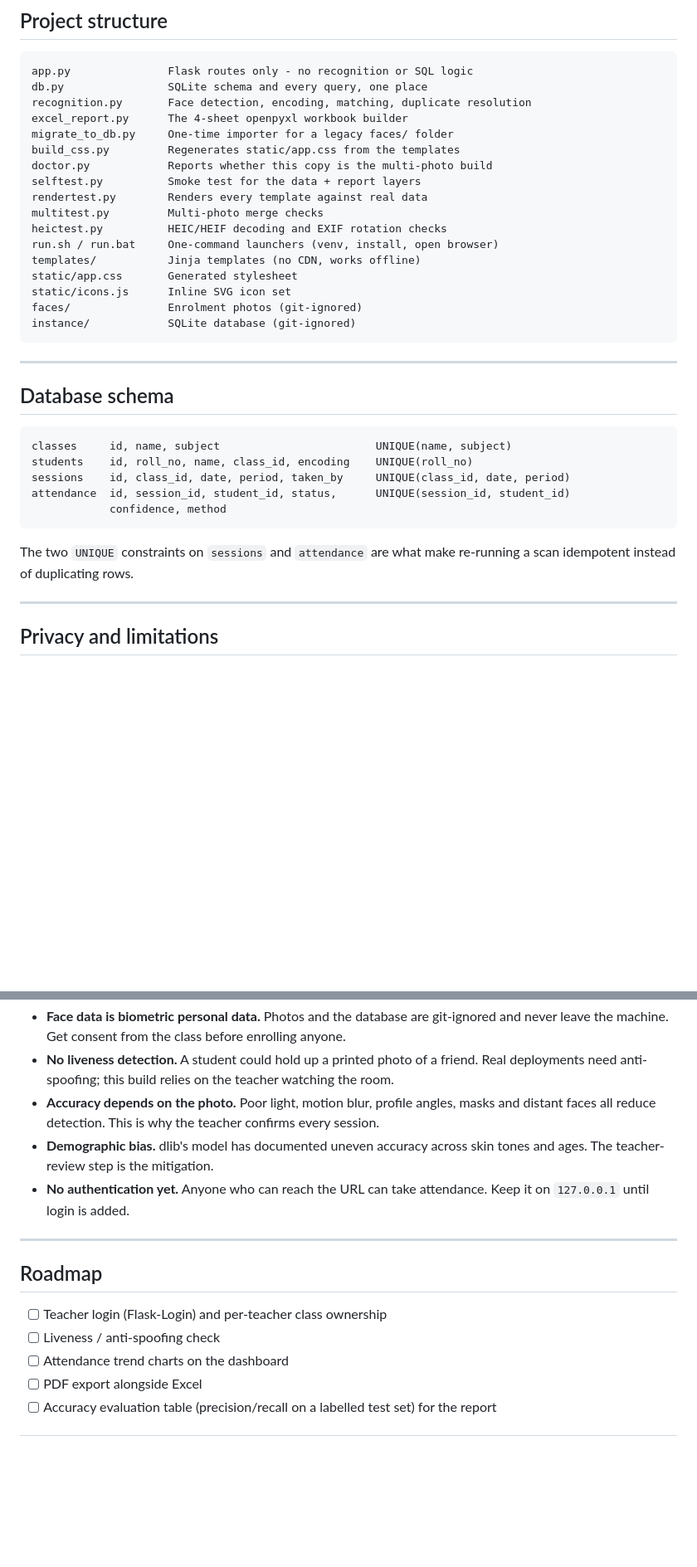
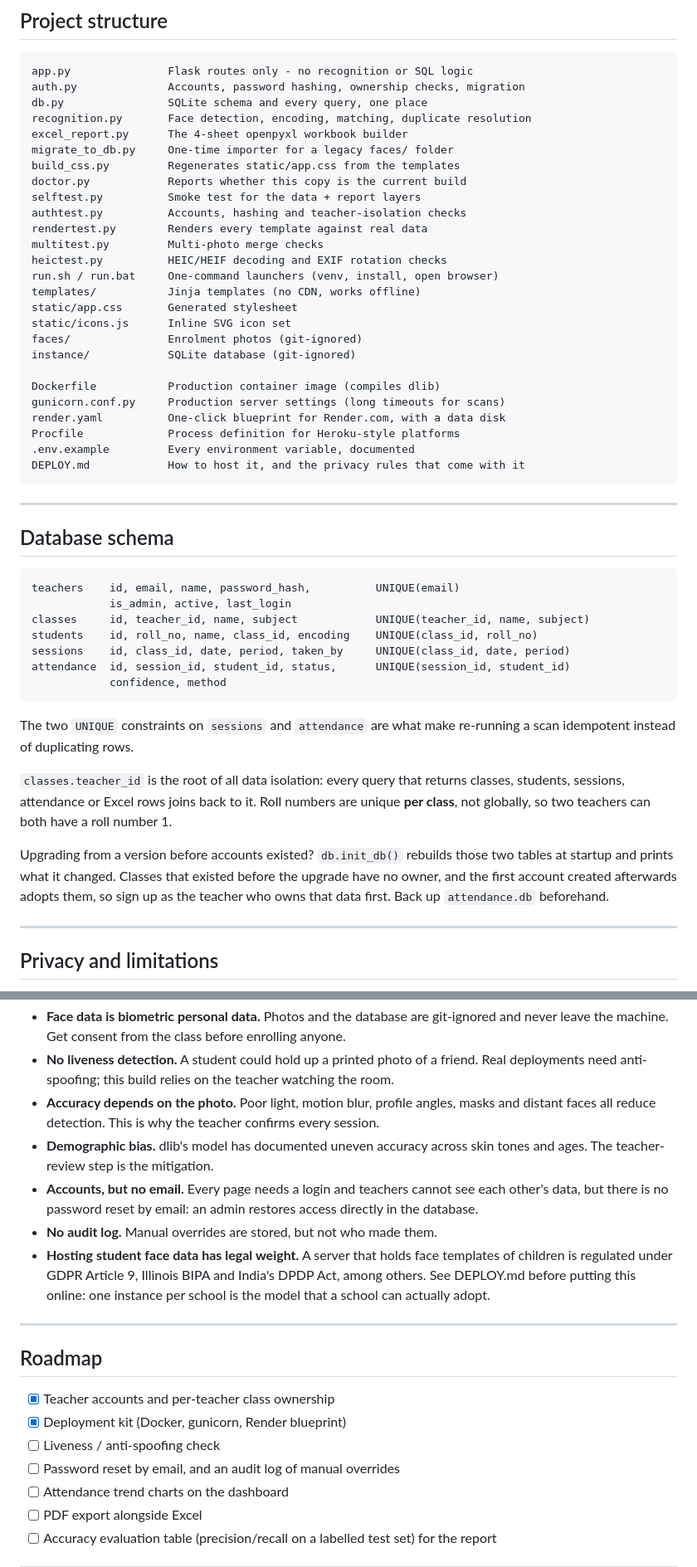
Before and after one commit to Omgupta78/minor-project, a Markdown page: readme.md, 2 parts joined by grey strips. Shown at 83% size. Rendered like a GitHub page; blank space fills up the shorter version.

````diff
--- a/readme.md
+++ b/readme.md
@@ -150,13 +160,15 @@ in the same session.
 
 ```
 app.py               Flask routes only - no recognition or SQL logic
+auth.py              Accounts, password hashing, ownership checks, migration
 db.py                SQLite schema and every query, one place
 recognition.py       Face detection, encoding, matching, duplicate resolution
 excel_report.py      The 4-sheet openpyxl workbook builder
 migrate_to_db.py     One-time importer for a legacy faces/ folder
 build_css.py         Regenerates static/app.css from the templates
-doctor.py            Reports whether this copy is the multi-photo build
+doctor.py            Reports whether this copy is the current build
 selftest.py          Smoke test for the data + report layers
+authtest.py          Accounts, hashing and teacher-isolation checks
 rendertest.py        Renders every template against real data
 multitest.py         Multi-photo merge checks
 heictest.py          HEIC/HEIF decoding and EXIF rotation checks
@@ -166,6 +178,13 @@ static/app.css       Generated stylesheet
 static/icons.js      Inline SVG icon set
 faces/               Enrolment photos (git-ignored)
 instance/            SQLite database (git-ignored)
+
+Dockerfile           Production container image (compiles dlib)
+gunicorn.conf.py     Production server settings (long timeouts for scans)
+render.yaml          One-click blueprint for Render.com, with a data disk
+Procfile             Process definition for Heroku-style platforms
+.env.example         Every environment variable, documented
+DEPLOY.md            How to host it, and the privacy rules that come with it
 ```
 
 ---
@@ -173,8 +192,10 @@ instance/            SQLite database (git-ignored)
 ## Database schema
 
 ```
-classes     id, name, subject                        UNIQUE(name, subject)
-students    id, roll_no, name, class_id, encoding    UNIQUE(roll_no)
+teachers    id, email, name, password_hash,          UNIQUE(email)
+            is_admin, active, last_login
+classes     id, teacher_id, name, subject            UNIQUE(teacher_id, name, subject)
+students    id, roll_no, name, class_id, encoding    UNIQUE(class_id, roll_no)
 sessions    id, class_id, date, period, taken_by     UNIQUE(class_id, date, period)
 attendance  id, session_id, student_id, status,      UNIQUE(session_id, student_id)
             confidence, method
@@ -182,6 +203,17 @@ attendance  id, session_id, student_id, status,      UNIQUE(session_id, student_
 
 The two `UNIQUE` constraints on `sessions` and `attendance` are what make re-running
 a scan idempotent instead of duplicating rows.
+
+`classes.teacher_id` is the root of all data isolation: every query that returns
+classes, students, sessions, attendance or Excel rows joins back to it. Roll
+numbers are unique **per class**, not globally, so two teachers can both have a
+roll number 1.
+
+Upgrading from a version before accounts existed? `db.init_db()` rebuilds those
+two tables at startup and prints what it changed. Classes that existed before
+the upgrade have no owner, and the first account created afterwards adopts them,
+so sign up as the teacher who owns that data first. Back up `attendance.db`
+beforehand.
 
 ---
 
@@ -197,15 +229,23 @@ Be honest about these in your report - they earn marks rather than losing them.
   distant faces all reduce detection. This is why the teacher confirms every session.
 - **Demographic bias.** dlib's model has documented uneven accuracy across skin tones
   and ages. The teacher-review step is the mitigation.
-- **No authentication yet.** Anyone who can reach the URL can take attendance.
-  Keep it on `127.0.0.1` until login is added.
+- **Accounts, but no email.** Every page needs a login and teachers cannot see
+  each other's data, but there is no password reset by email: an admin restores
+  access directly in the database.
+- **No audit log.** Manual overrides are stored, but not who made them.
+- **Hosting student face data has legal weight.** A server that holds face
+  templates of children is regulated under GDPR Article 9, Illinois BIPA and
+  India's DPDP Act, among others. See DEPLOY.md before putting this online:
+  one instance per school is the model that a school can actually adopt.
 
 ---
 
 ## Roadmap
 
-- [ ] Teacher login (Flask-Login) and per-teacher class ownership
+- [x] Teacher accounts and per-teacher class ownership
+- [x] Deployment kit (Docker, gunicorn, Render blueprint)
 - [ ] Liveness / anti-spoofing check
+- [ ] Password reset by email, and an audit log of manual overrides
 - [ ] Attendance trend charts on the dashboard
 - [ ] PDF export alongside Excel
 - [ ] Accuracy evaluation table (precision/recall on a labelled test set) for the report
````
Also changed, not shown: other parts of readme.md (+75 -8 lines).
